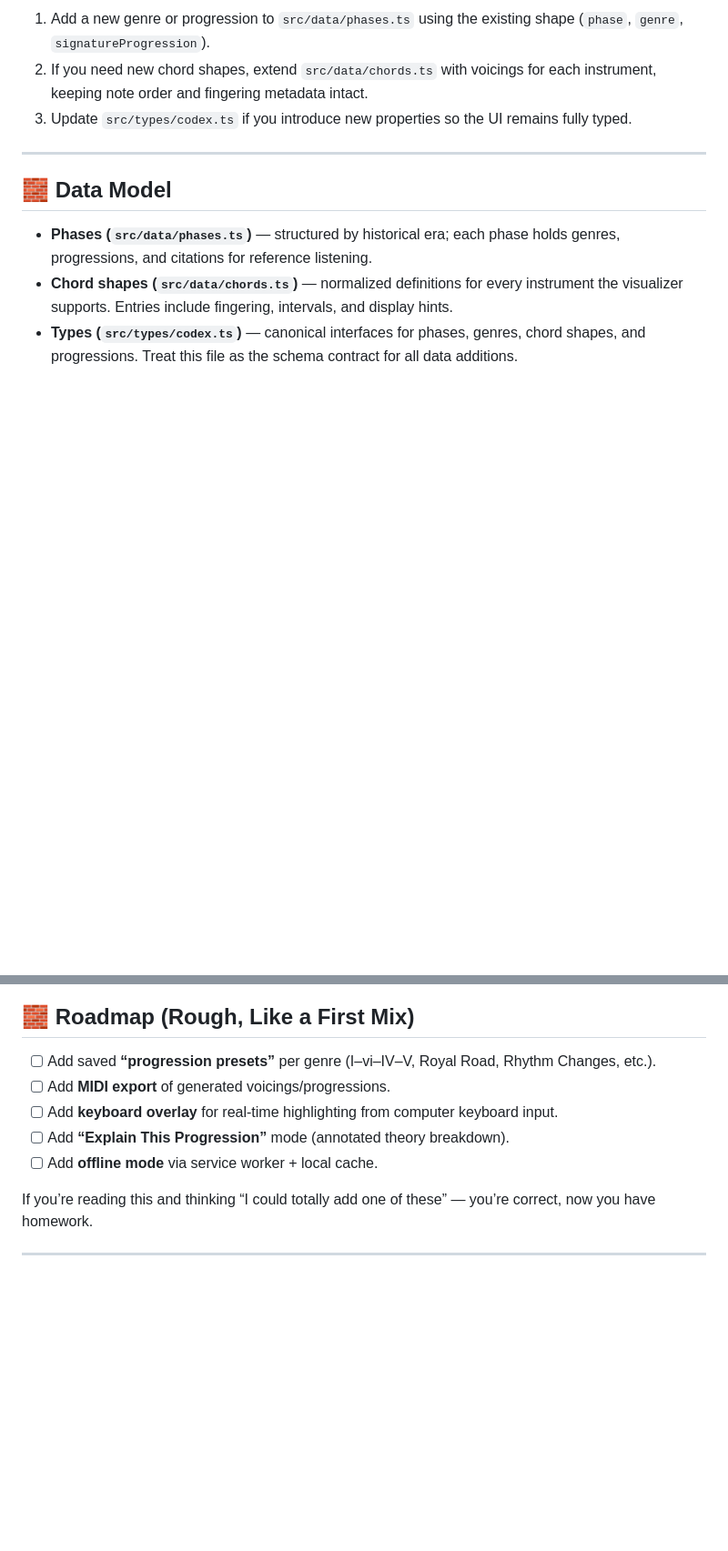
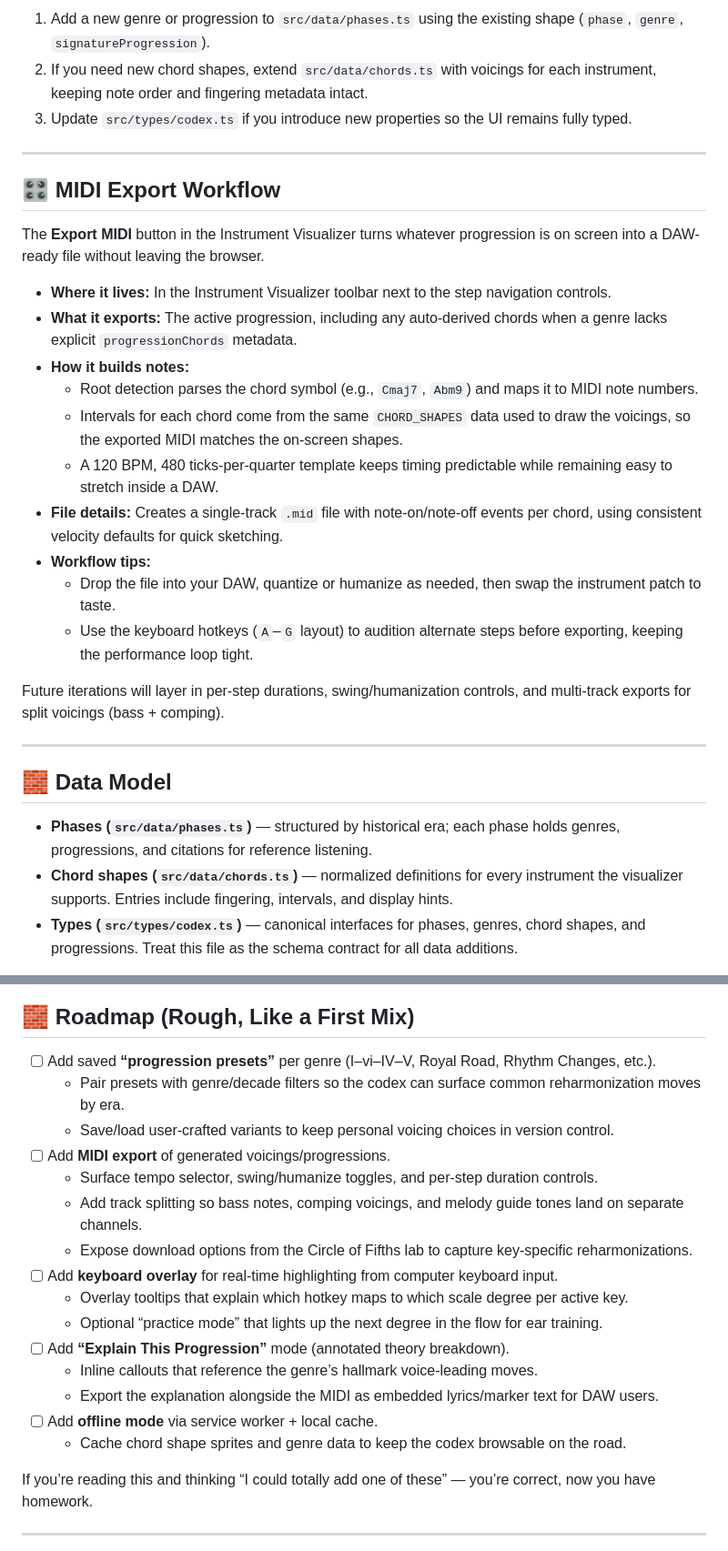
Before and after one commit to melovagabond/Music_Theory_Codex, a Markdown page: README.md, 2 parts joined by grey strips. Shown: that part at 91% size. GitHub-like rendering; blank space fills up the shorter version.

Commit message:
Expand README with MIDI export details

```diff
--- a/README.md
+++ b/README.md
@@ -248,6 +253,25 @@ npm run preview
 
 ---
 
+## 🎛️ MIDI Export Workflow
+
+The **Export MIDI** button in the Instrument Visualizer turns whatever progression is on screen into a DAW-ready file without leaving the browser.
+
+- **Where it lives:** In the Instrument Visualizer toolbar next to the step navigation controls.
+- **What it exports:** The active progression, including any auto-derived chords when a genre lacks explicit `progressionChords` metadata.
+- **How it builds notes:**
+  - Root detection parses the chord symbol (e.g., `Cmaj7`, `Abm9`) and maps it to MIDI note numbers.
+  - Intervals for each chord come from the same `CHORD_SHAPES` data used to draw the voicings, so the exported MIDI matches the on-screen shapes.
+  - A 120 BPM, 480 ticks-per-quarter template keeps timing predictable while remaining easy to stretch inside a DAW.
+- **File details:** Creates a single-track `.mid` file with note-on/note-off events per chord, using consistent velocity defaults for quick sketching.
+- **Workflow tips:**
+  - Drop the file into your DAW, quantize or humanize as needed, then swap the instrument patch to taste.
+  - Use the keyboard hotkeys (`A`–`G` layout) to audition alternate steps before exporting, keeping the performance loop tight.
+
+Future iterations will layer in per-step durations, swing/humanization controls, and multi-track exports for split voicings (bass + comping).
+
+---
+
 ## 🧱 Data Model
 
 - **Phases (`src/data/phases.ts`)** — structured by historical era; each phase holds genres, progressions, and citations for reference listening.
@@ -317,10 +341,20 @@ An instrument-first view of the chord data powering each genre.
 ## 🧱 Roadmap (Rough, Like a First Mix)
 
 * [ ] Add saved **“progression presets”** per genre (I–vi–IV–V, Royal Road, Rhythm Changes, etc.).
+  - Pair presets with genre/decade filters so the codex can surface common reharmonization moves by era.
+  - Save/load user-crafted variants to keep personal voicing choices in version control.
 * [ ] Add **MIDI export** of generated voicings/progressions.
+  - Surface tempo selector, swing/humanize toggles, and per-step duration controls.
+  - Add track splitting so bass notes, comping voicings, and melody guide tones land on separate channels.
+  - Expose download options from the Circle of Fifths lab to capture key-specific reharmonizations.
 * [ ] Add **keyboard overlay** for real-time highlighting from computer keyboard input.
+  - Overlay tooltips that explain which hotkey maps to which scale degree per active key.
+  - Optional “practice mode” that lights up the next degree in the flow for ear training.
 * [ ] Add **“Explain This Progression”** mode (annotated theory breakdown).
+  - Inline callouts that reference the genre’s hallmark voice-leading moves.
+  - Export the explanation alongside the MIDI as embedded lyrics/marker text for DAW users.
 * [ ] Add **offline mode** via service worker + local cache.
+  - Cache chord shape sprites and genre data to keep the codex browsable on the road.
 
 If you’re reading this and thinking “I could totally add one of these” — you’re correct, now you have homework.
 
```
Also changed, not shown: other parts of README.md (+5 -0 lines).
